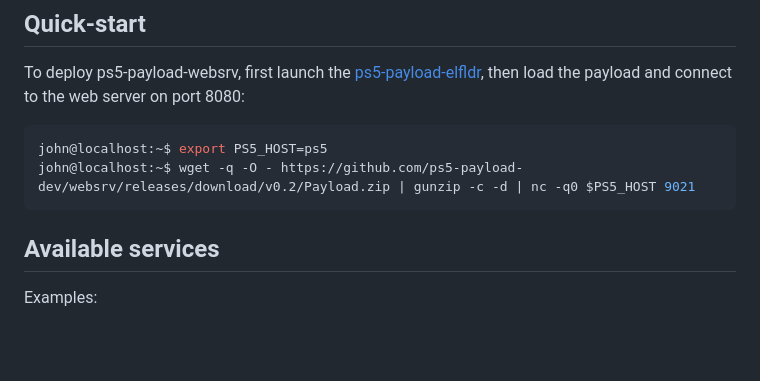
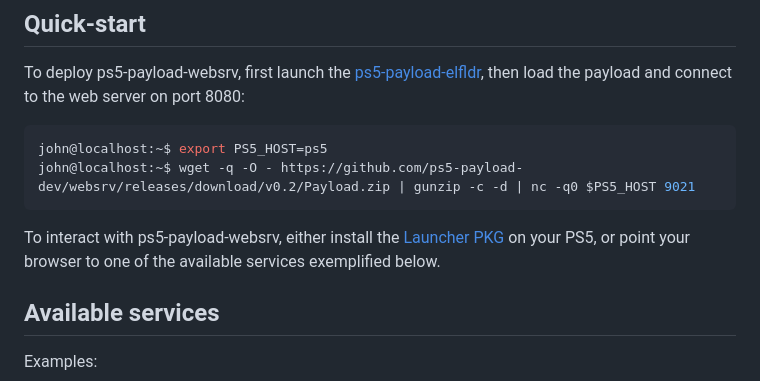
Before and after one commit to ps5-payload-dev/websrv, a Markdown page: README.md, the part around one of its changes. Drawn GitHub-style; blank space fills up the shorter version.

Commit message:
readme: add link to launcher PKG

````diff
--- a/README.md
+++ b/README.md
@@ -12,6 +12,10 @@ then load the payload and connect to the web server on port 8080:
 john@localhost:~$ export PS5_HOST=ps5
 john@localhost:~$ wget -q -O - https://github.com/ps5-payload-dev/websrv/releases/download/v0.2/Payload.zip | gunzip -c -d | nc -q0 $PS5_HOST 9021
 ```
+
+To interact with ps5-payload-websrv, either install the [Launcher PKG][launcher]
+on your PS5, or point your browser to one of the available services exemplified
+below.
 
 ## Available services
 Examples:
````
Also changed, not shown: other parts of README.md (+1 -0 lines).
